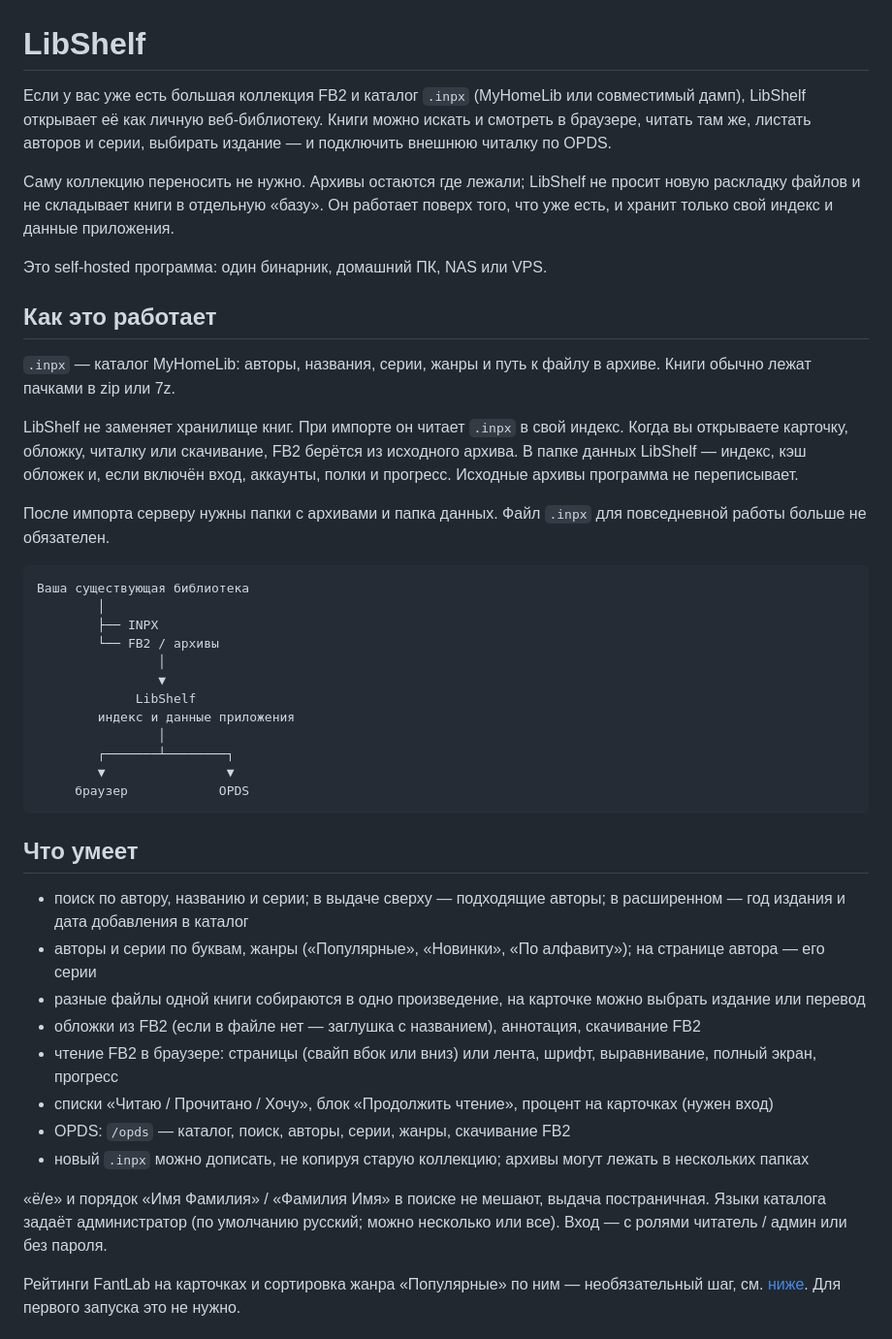
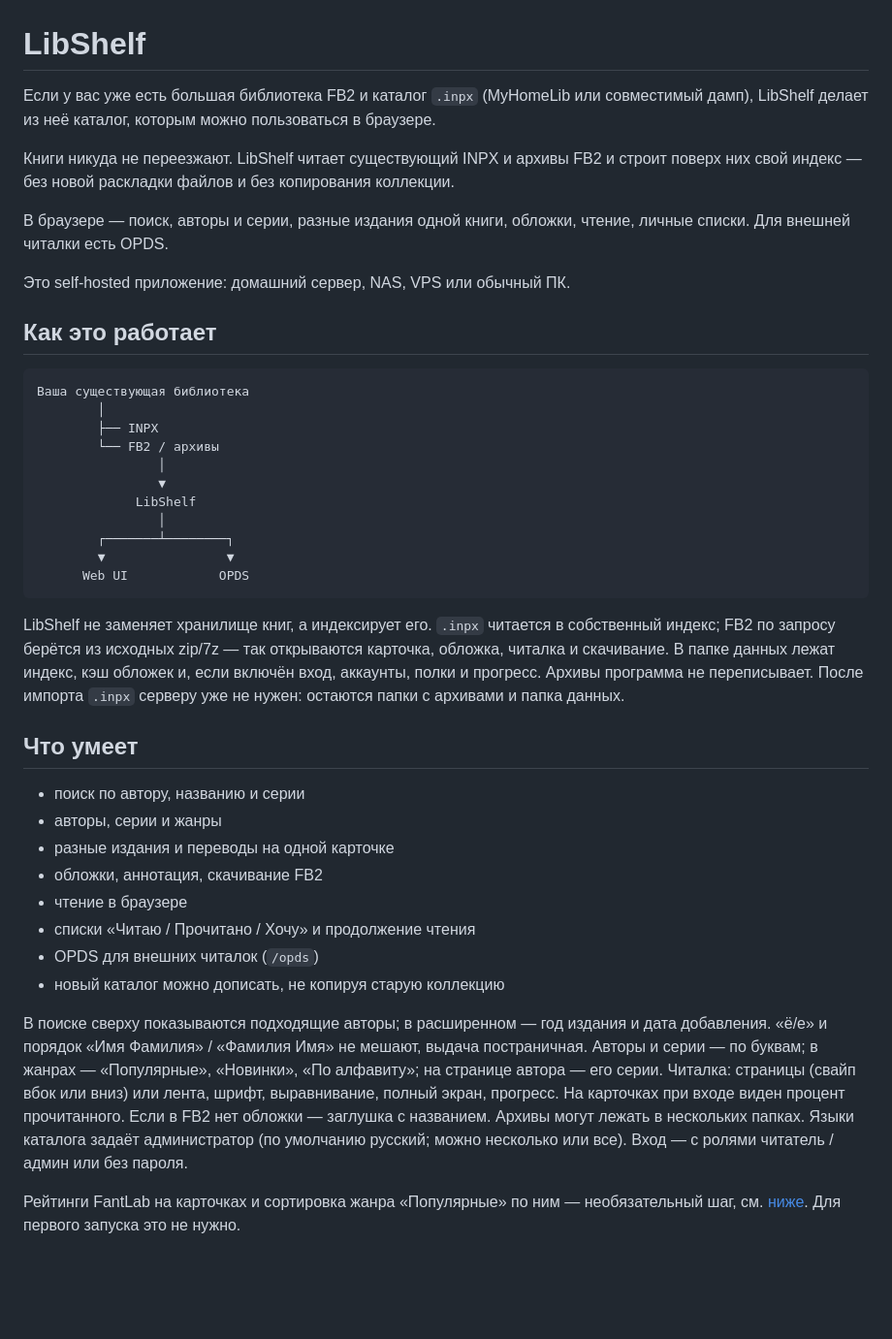
Before and after one commit to amachulan/libshelf, a Markdown page: README.md, the part around the change. Shown at 97% size. Drawn GitHub-style; blank space fills up the shorter version.

Commit message:
Open README with the existing-library problem, then the result.

````diff
--- a/README.md
+++ b/README.md
@@ -1,18 +1,14 @@
 # LibShelf
 
-Если у вас уже есть большая коллекция FB2 и каталог `.inpx` (MyHomeLib или совместимый дамп), LibShelf открывает её как личную веб-библиотеку. Книги можно искать и смотреть в браузере, читать там же, листать авторов и серии, выбирать издание — и подключить внешнюю читалку по OPDS.
+Если у вас уже есть большая библиотека FB2 и каталог `.inpx` (MyHomeLib или совместимый дамп), LibShelf делает из неё каталог, которым можно пользоваться в браузере.
 
-Саму коллекцию переносить не нужно. Архивы остаются где лежали; LibShelf не просит новую раскладку файлов и не складывает книги в отдельную «базу». Он работает поверх того, что уже есть, и хранит только свой индекс и данные приложения.
+Книги никуда не переезжают. LibShelf читает существующий INPX и архивы FB2 и строит поверх них свой индекс — без новой раскладки файлов и без копирования коллекции.
 
-Это self-hosted программа: один бинарник, домашний ПК, NAS или VPS.
+В браузере — поиск, авторы и серии, разные издания одной книги, обложки, чтение, личные списки. Для внешней читалки есть OPDS.
+
+Это self-hosted приложение: домашний сервер, NAS, VPS или обычный ПК.
 
 ## Как это работает
-
-`.inpx` — каталог MyHomeLib: авторы, названия, серии, жанры и путь к файлу в архиве. Книги обычно лежат пачками в zip или 7z.
-
-LibShelf не заменяет хранилище книг. При импорте он читает `.inpx` в свой индекс. Когда вы открываете карточку, обложку, читалку или скачивание, FB2 берётся из исходного архива. В папке данных LibShelf — индекс, кэш обложек и, если включён вход, аккаунты, полки и прогресс. Исходные архивы программа не переписывает.
-
-После импорта серверу нужны папки с архивами и папка данных. Файл `.inpx` для повседневной работы больше не обязателен.
 
 ```text
 Ваша существующая библиотека
@@ -22,25 +18,26 @@ LibShelf не заменяет хранилище книг. При импорт
                 │
                 ▼
              LibShelf
-        индекс и данные приложения
                 │
         ┌───────┴────────┐
         ▼                ▼
-     браузер            OPDS
+      Web UI            OPDS
 ```
+
+LibShelf не заменяет хранилище книг, а индексирует его. `.inpx` читается в собственный индекс; FB2 по запросу берётся из исходных zip/7z — так открываются карточка, обложка, читалка и скачивание. В папке данных лежат индекс, кэш обложек и, если включён вход, аккаунты, полки и прогресс. Архивы программа не переписывает. После импорта `.inpx` серверу уже не нужен: остаются папки с архивами и папка данных.
 
 ## Что умеет
 
-- поиск по автору, названию и серии; в выдаче сверху — подходящие авторы; в расширенном — год издания и дата добавления в каталог
-- авторы и серии по буквам, жанры («Популярные», «Новинки», «По алфавиту»); на странице автора — его серии
-- разные файлы одной книги собираются в одно произведение, на карточке можно выбрать издание или перевод
-- обложки из FB2 (если в файле нет — заглушка с названием), аннотация, скачивание FB2
-- чтение FB2 в браузере: страницы (свайп вбок или вниз) или лента, шрифт, выравнивание, полный экран, прогресс
-- списки «Читаю / Прочитано / Хочу», блок «Продолжить чтение», процент на карточках (нужен вход)
-- OPDS: `/opds` — каталог, поиск, авторы, серии, жанры, скачивание FB2
-- новый `.inpx` можно дописать, не копируя старую коллекцию; архивы могут лежать в нескольких папках
+- поиск по автору, названию и серии
+- авторы, серии и жанры
+- разные издания и переводы на одной карточке
+- обложки, аннотация, скачивание FB2
+- чтение в браузере
+- списки «Читаю / Прочитано / Хочу» и продолжение чтения
+- OPDS для внешних читалок (`/opds`)
+- новый каталог можно дописать, не копируя старую коллекцию
 
-«ё/е» и порядок «Имя Фамилия» / «Фамилия Имя» в поиске не мешают, выдача постраничная. Языки каталога задаёт администратор (по умолчанию русский; можно несколько или все). Вход — с ролями читатель / админ или без пароля.
+В поиске сверху показываются подходящие авторы; в расширенном — год издания и дата добавления. «ё/е» и порядок «Имя Фамилия» / «Фамилия Имя» не мешают, выдача постраничная. Авторы и серии — по буквам; в жанрах — «Популярные», «Новинки», «По алфавиту»; на странице автора — его серии. Читалка: страницы (свайп вбок или вниз) или лента, шрифт, выравнивание, полный экран, прогресс. На карточках при входе виден процент прочитанного. Если в FB2 нет обложки — заглушка с названием. Архивы могут лежать в нескольких папках. Языки каталога задаёт администратор (по умолчанию русский; можно несколько или все). Вход — с ролями читатель / админ или без пароля.
 
 Рейтинги FantLab на карточках и сортировка жанра «Популярные» по ним — необязательный шаг, см. [ниже](#рейтинги-fantlab). Для первого запуска это не нужно.
 
````
